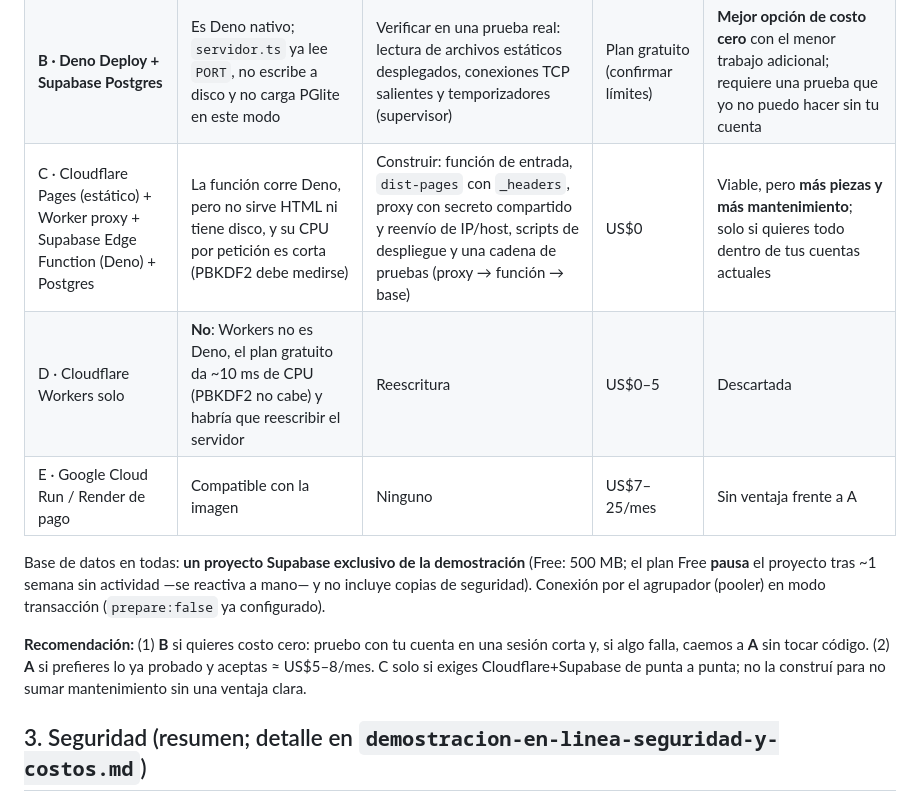
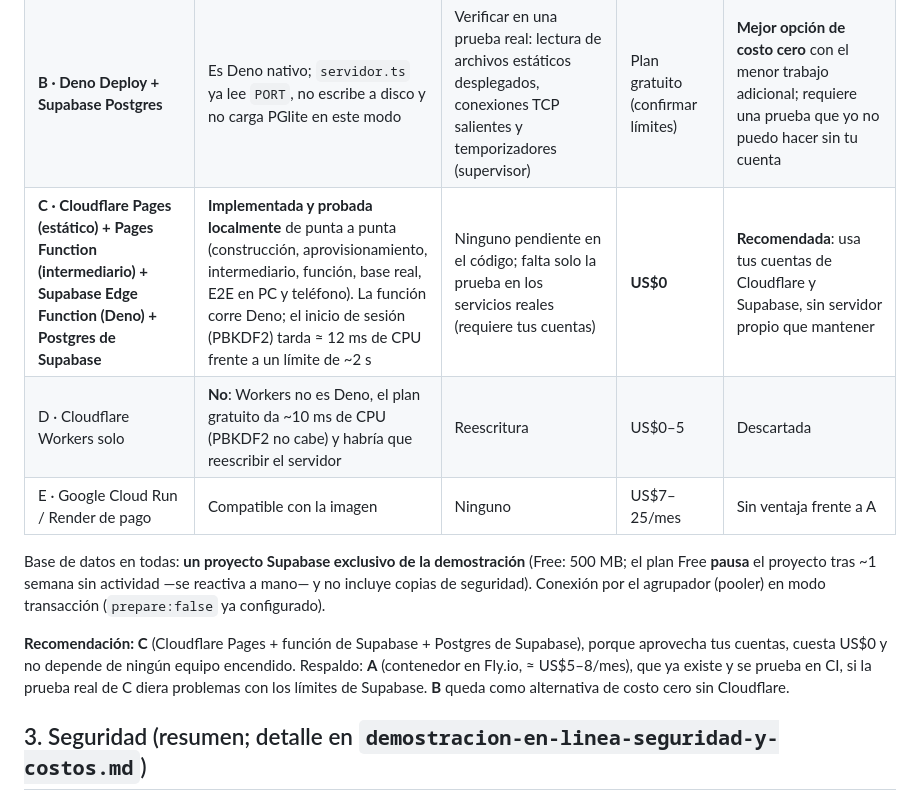
Before and after one commit to carlosgamezt/V209, a Markdown page: fel/docs/demostracion-infraestructura-y-persistencia.md, the part around one of its changes. Rendered like a GitHub page.

```diff
--- a/fel/docs/demostracion-infraestructura-y-persistencia.md
+++ b/fel/docs/demostracion-infraestructura-y-persistencia.md
@@ -18,12 +18,12 @@ Requisito de partida: el servidor es **Deno** (HTTP + HTML estático + API), usa
 |---|---|---|---|---|
 | **A · Contenedor (Fly.io) + Supabase Postgres** | Total: imagen y `fly.toml` listos, probados en CI | Ninguno | Fly ≈ US$5–8/mes; Supabase Free US$0 | **Lista hoy.** Mínimo mantenimiento. Único gasto |
 | **B · Deno Deploy + Supabase Postgres** | Es Deno nativo; `servidor.ts` ya lee `PORT`, no escribe a disco y no carga PGlite en este modo | Verificar en una prueba real: lectura de archivos estáticos desplegados, conexiones TCP salientes y temporizadores (supervisor) | Plan gratuito (confirmar límites) | **Mejor opción de costo cero** con el menor trabajo adicional; requiere una prueba que yo no puedo hacer sin tu cuenta |
-| C · Cloudflare Pages (estático) + Worker proxy + Supabase Edge Function (Deno) + Postgres | La función corre Deno, pero no sirve HTML ni tiene disco, y su CPU por petición es corta (PBKDF2 debe medirse) | Construir: función de entrada, `dist-pages` con `_headers`, proxy con secreto compartido y reenvío de IP/host, scripts de despliegue y una cadena de pruebas (proxy → función → base) | US$0 | Viable, pero **más piezas y más mantenimiento**; solo si quieres todo dentro de tus cuentas actuales |
+| **C · Cloudflare Pages (estático) + Pages Function (intermediario) + Supabase Edge Function (Deno) + Postgres de Supabase** | **Implementada y probada localmente** de punta a punta (construcción, aprovisionamiento, intermediario, función, base real, E2E en PC y teléfono). La función corre Deno; el inicio de sesión (PBKDF2) tarda ≈ 12 ms de CPU frente a un límite de ~2 s | Ninguno pendiente en el código; falta solo la prueba en los servicios reales (requiere tus cuentas) | **US$0** | **Recomendada**: usa tus cuentas de Cloudflare y Supabase, sin servidor propio que mantener |
 | D · Cloudflare Workers solo | **No**: Workers no es Deno, el plan gratuito da ~10 ms de CPU (PBKDF2 no cabe) y habría que reescribir el servidor | Reescritura | US$0–5 | Descartada |
 | E · Google Cloud Run / Render de pago | Compatible con la imagen | Ninguno | US$7–25/mes | Sin ventaja frente a A |
 Base de datos en todas: **un proyecto Supabase exclusivo de la demostración** (Free: 500 MB; el plan Free **pausa** el proyecto tras ~1 semana sin actividad —se reactiva a mano— y no incluye copias de seguridad). Conexión por el agrupador (pooler) en modo transacción (`prepare:false` ya configurado).
 
-**Recomendación:** (1) **B** si quieres costo cero: pruebo con tu cuenta en una sesión corta y, si algo falla, caemos a **A** sin tocar código. (2) **A** si prefieres lo ya probado y aceptas ≈ US$5–8/mes. C solo si exiges Cloudflare+Supabase de punta a punta; no la construí para no sumar mantenimiento sin una ventaja clara.
+**Recomendación:** **C** (Cloudflare Pages + función de Supabase + Postgres de Supabase), porque aprovecha tus cuentas, cuesta US$0 y no depende de ningún equipo encendido. Respaldo: **A** (contenedor en Fly.io, ≈ US$5–8/mes), que ya existe y se prueba en CI, si la prueba real de C diera problemas con los límites de Supabase. **B** queda como alternativa de costo cero sin Cloudflare.
 
 ## 3. Seguridad (resumen; detalle en `demostracion-en-linea-seguridad-y-costos.md`)
 Contraseñas largas aleatorias y MFA TOTP para los administradores de la plataforma (de variables de entorno, nunca del repositorio ni de la imagen); cookies `HttpOnly; Secure; SameSite=Strict`; bloqueo tras 5 intentos; límites por IP; solo HTTPS; lista de nombres permitidos; cabeceras estrictas; sin plano del agente; sin credenciales de demostración públicas; aislamiento entre empresas por RLS y funciones con actor; auditoría; la base solo la toca el servidor (las tablas de la demostración están cerradas a `anon`/`authenticated`). **La clave de conexión a la base (rol privilegiado) vive solo en el secreto de la plataforma de alojamiento; nada de Supabase llega al navegador.**
```
Also changed, not shown: other parts of fel/docs/demostracion-infraestructura-y-persistencia.md (+18 -10 lines).
